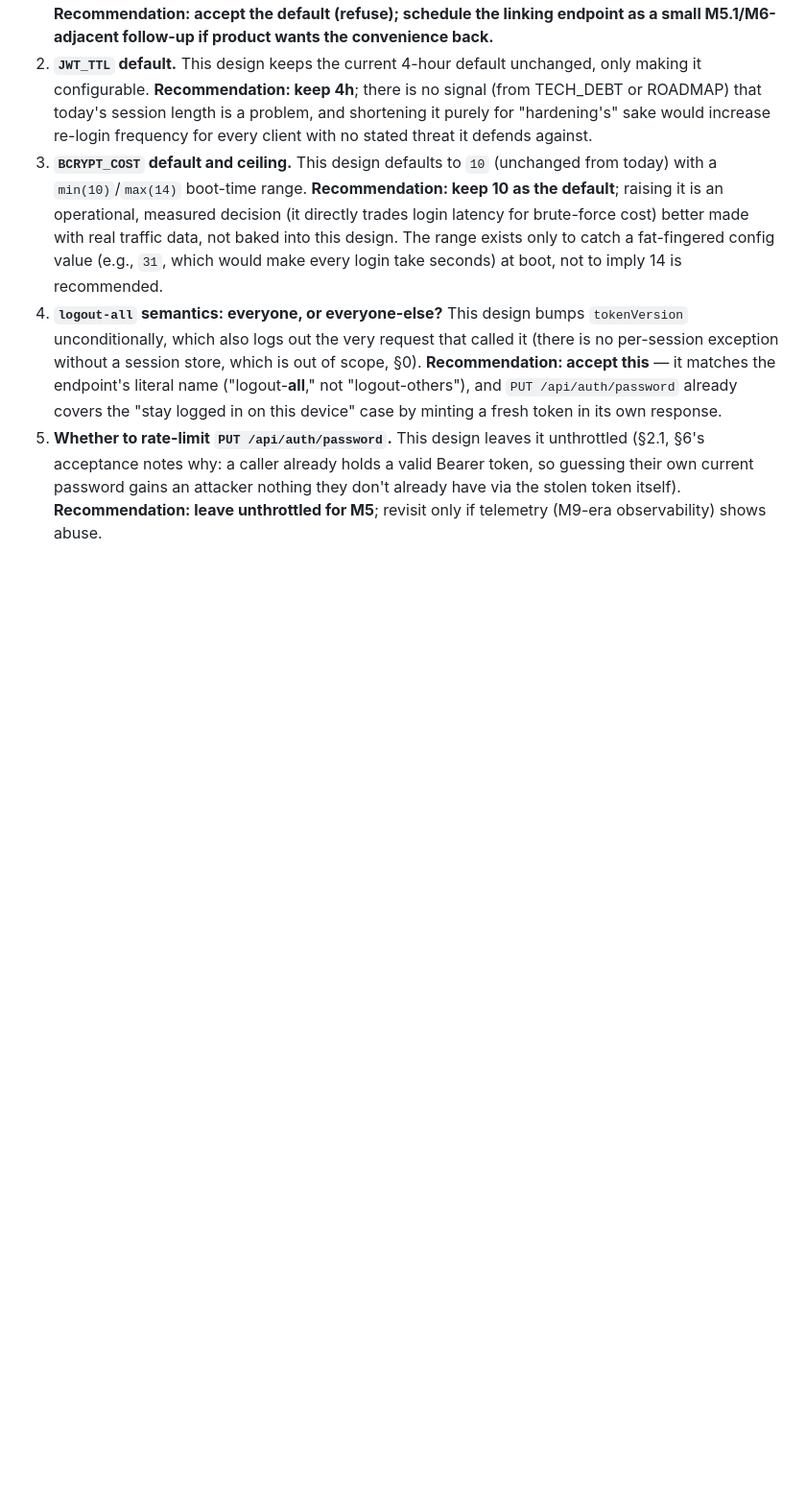
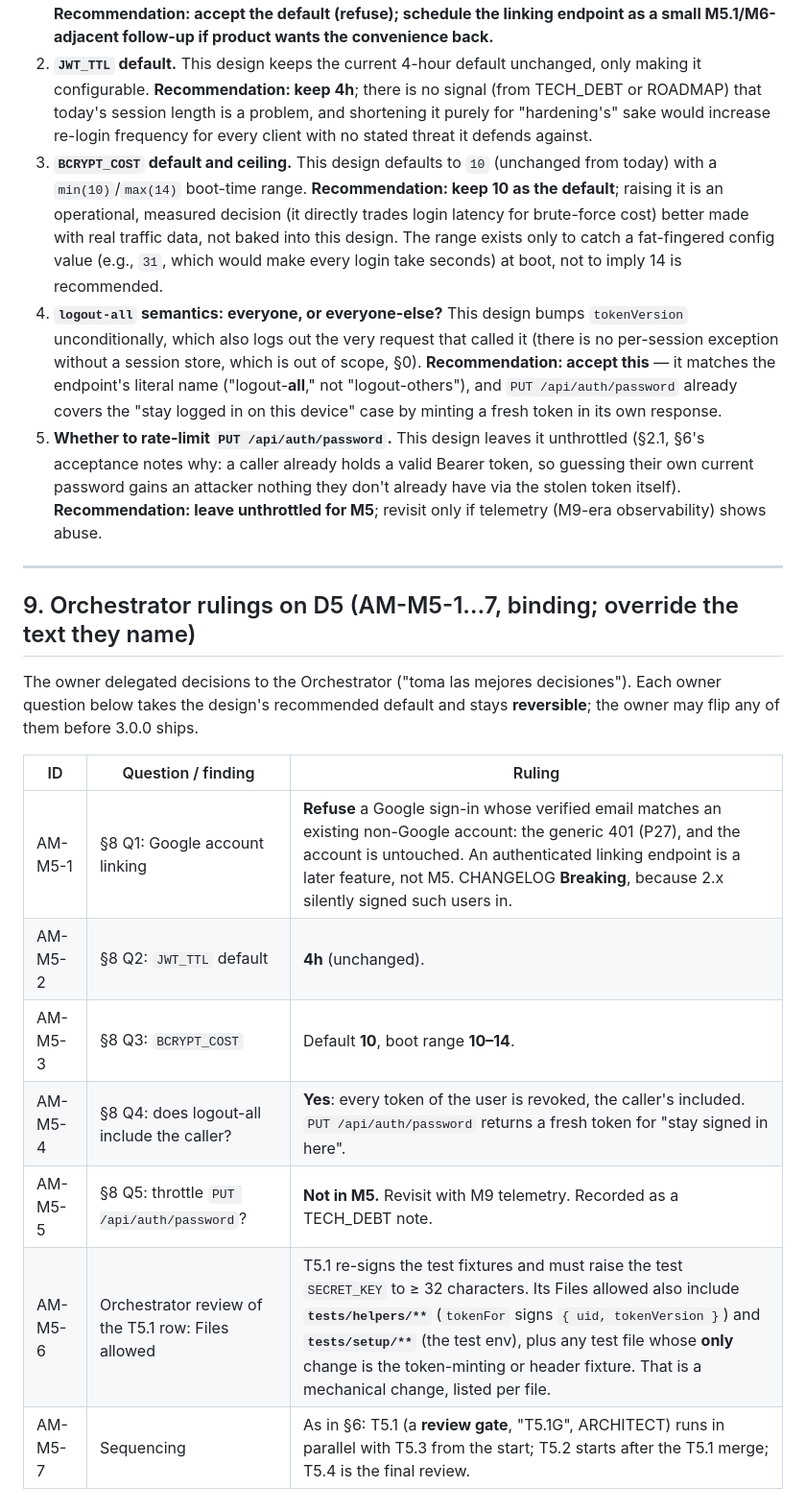
Before and after one commit to carlosAndress101/Backed-Rest-Server-Js, a Markdown page: docs/design/M5-auth.md, the part around the change. Shown at 96% size. GitHub-like rendering; blank space fills up the shorter version.

Commit message:
docs(design): Orchestrator rulings AM-M5-1..7 on D5
Owner questions take the recommended defaults (reversible): refuse Google
auto-linking, JWT_TTL 4h, BCRYPT_COST 10 (10-14), logout-all includes the
caller, no password-change throttle in M5. T5.1 may re-sign fixtures in
tests/helpers and raise the test secret in tests/setup.

Co-Authored-By: Claude Opus 5.5 (1M context) <noreply@anthropic.com>

```diff
--- a/docs/design/M5-auth.md
+++ b/docs/design/M5-auth.md
@@ -490,3 +490,19 @@ Integration branch **`m5/auth`**, cut from `next` @ `01be022`. P-numbers continu
 3. **`BCRYPT_COST` default and ceiling.** This design defaults to `10` (unchanged from today) with a `min(10)`/`max(14)` boot-time range. **Recommendation: keep 10 as the default**; raising it is an operational, measured decision (it directly trades login latency for brute-force cost) better made with real traffic data, not baked into this design. The range exists only to catch a fat-fingered config value (e.g., `31`, which would make every login take seconds) at boot, not to imply 14 is recommended.
 4. **`logout-all` semantics: everyone, or everyone-else?** This design bumps `tokenVersion` unconditionally, which also logs out the very request that called it (there is no per-session exception without a session store, which is out of scope, §0). **Recommendation: accept this** — it matches the endpoint's literal name ("logout-**all**," not "logout-others"), and `PUT /api/auth/password` already covers the "stay logged in on this device" case by minting a fresh token in its own response.
 5. **Whether to rate-limit `PUT /api/auth/password`.** This design leaves it unthrottled (§2.1, §6's acceptance notes why: a caller already holds a valid Bearer token, so guessing their own current password gains an attacker nothing they don't already have via the stolen token itself). **Recommendation: leave unthrottled for M5**; revisit only if telemetry (M9-era observability) shows abuse.
+
+---
+
+## 9. Orchestrator rulings on D5 (AM-M5-1…7, binding; override the text they name)
+
+The owner delegated decisions to the Orchestrator ("toma las mejores decisiones"). Each owner question below takes the design's recommended default and stays **reversible**; the owner may flip any of them before 3.0.0 ships.
+
+| ID | Question / finding | Ruling |
+|---|---|---|
+| AM-M5-1 | §8 Q1: Google account linking | **Refuse** a Google sign-in whose verified email matches an existing non-Google account: the generic 401 (P27), and the account is untouched. An authenticated linking endpoint is a later feature, not M5. CHANGELOG **Breaking**, because 2.x silently signed such users in. |
+| AM-M5-2 | §8 Q2: `JWT_TTL` default | **4h** (unchanged). |
+| AM-M5-3 | §8 Q3: `BCRYPT_COST` | Default **10**, boot range **10–14**. |
+| AM-M5-4 | §8 Q4: does logout-all include the caller? | **Yes**: every token of the user is revoked, the caller's included. `PUT /api/auth/password` returns a fresh token for "stay signed in here". |
+| AM-M5-5 | §8 Q5: throttle `PUT /api/auth/password`? | **Not in M5.** Revisit with M9 telemetry. Recorded as a TECH_DEBT note. |
+| AM-M5-6 | Orchestrator review of the T5.1 row: Files allowed | T5.1 re-signs the test fixtures and must raise the test `SECRET_KEY` to ≥ 32 characters. Its Files allowed also include **`tests/helpers/**`** (`tokenFor` signs `{ uid, tokenVersion }`) and **`tests/setup/**`** (the test env), plus any test file whose **only** change is the token-minting or header fixture. That is a mechanical change, listed per file. |
+| AM-M5-7 | Sequencing | As in §6: T5.1 (a **review gate**, "T5.1G", ARCHITECT) runs in parallel with T5.3 from the start; T5.2 starts after the T5.1 merge; T5.4 is the final review. |
```
